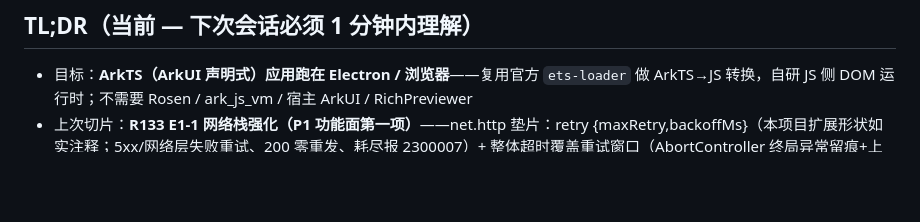
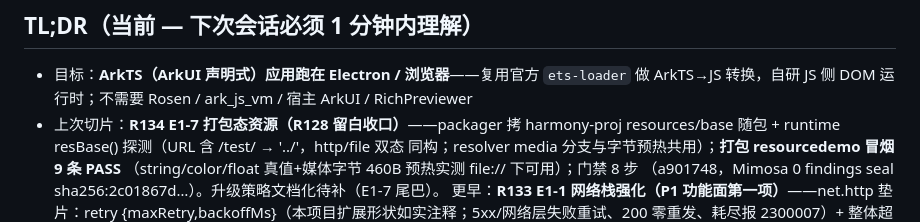
Before and after one commit to clearnature/arkui-dom-runtime, a Markdown page: .reasonix/handoff.md, the part around the change. Drawn GitHub-style; blank space fills up the shorter version.

Commit message:
docs: handoff 记录 R134 打包态资源收口

```diff
--- a/.reasonix/handoff.md
+++ b/.reasonix/handoff.md
@@ -9,7 +9,12 @@
 
 - 目标：**ArkTS（ArkUI 声明式）应用跑在 Electron / 浏览器**——复用官方 `ets-loader` 做
   ArkTS→JS 转换，自研 JS 侧 DOM 运行时；不需要 Rosen / ark_js_vm / 宿主 ArkUI / RichPreviewer
-- 上次切片：**R133 E1-1 网络栈强化（P1 功能面第一项）**——net.http 垫片：retry
+- 上次切片：**R134 E1-7 打包态资源（R128 留白收口）**——packager 拷 harmony-proj
+  resources/base 随包 + runtime resBase() 探测（URL 含 /test/ → '../'，http/file 双态
+  同构；resolver media 分支与字节预热共用）；**打包 resourcedemo 冒烟 9 条 PASS**
+  （string/color/float 真值+媒体字节 460B 预热实测 file:// 下可用）；门禁 8 步
+  （a901748，Mimosa 0 findings seal sha256:2c01867d…）。升级策略文档化待补（E1-7 尾巴）。
+  更早：**R133 E1-1 网络栈强化（P1 功能面第一项）**——net.http 垫片：retry
   {maxRetry,backoffMs}（本项目扩展形状如实注释；5xx/网络层失败重试、200 零重发、耗尽报
   2300007）+ 整体超时覆盖重试窗口（AbortController 终局异常留痕+上抛——async.html 旧
   断言回归保护）+ usingProxy/usingCache/maxLimit 记录面（真机系统代理走 C 层语义不在 DOM
```
